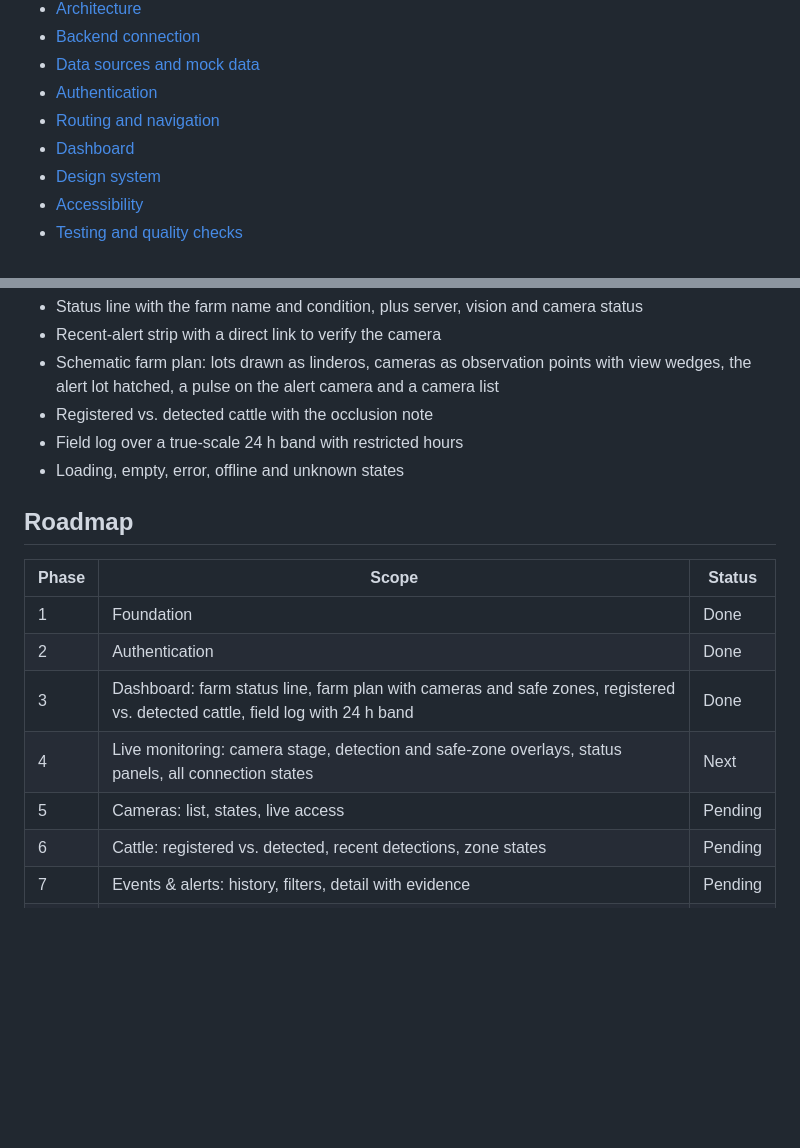
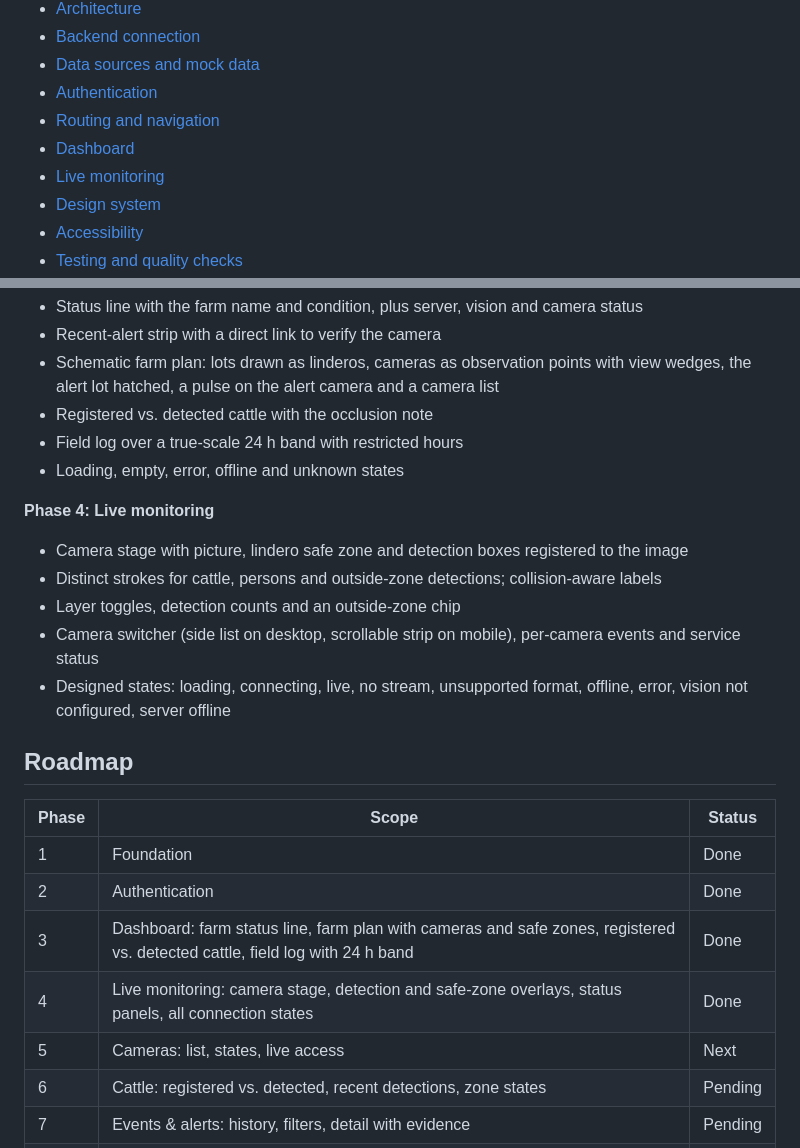
Before and after one commit to walterjojoa/FRONTED-SMARTCATTLE2.0, a Markdown page: README.md, 2 parts joined by grey strips. Drawn GitHub-style; blank space fills up the shorter version.

```diff
--- a/README.md
+++ b/README.md
@@ -29,6 +29,7 @@ This repository contains only the frontend. The REST API lives in the separate `
 - [Authentication](#authentication)
 - [Routing and navigation](#routing-and-navigation)
 - [Dashboard](#dashboard)
+- [Live monitoring](#live-monitoring)
 - [Design system](#design-system)
 - [Accessibility](#accessibility)
 - [Testing and quality checks](#testing-and-quality-checks)
@@ -436,6 +480,13 @@ Each change is also reviewed with desktop (1440 px) and mobile (390 px) screensh
 - Field log over a true-scale 24 h band with restricted hours
 - Loading, empty, error, offline and unknown states
 
+**Phase 4: Live monitoring**
+- Camera stage with picture, lindero safe zone and detection boxes registered to the image
+- Distinct strokes for cattle, persons and outside-zone detections; collision-aware labels
+- Layer toggles, detection counts and an outside-zone chip
+- Camera switcher (side list on desktop, scrollable strip on mobile), per-camera events and service status
+- Designed states: loading, connecting, live, no stream, unsupported format, offline, error, vision not configured, server offline
+
 ## Roadmap
 
 | Phase | Scope | Status |
@@ -443,8 +494,8 @@ Each change is also reviewed with desktop (1440 px) and mobile (390 px) screensh
 | 1 | Foundation | Done |
 | 2 | Authentication | Done |
 | 3 | Dashboard: farm status line, farm plan with cameras and safe zones, registered vs. detected cattle, field log with 24 h band | Done |
-| 4 | Live monitoring: camera stage, detection and safe-zone overlays, status panels, all connection states | Next |
-| 5 | Cameras: list, states, live access | Pending |
+| 4 | Live monitoring: camera stage, detection and safe-zone overlays, status panels, all connection states | Done |
+| 5 | Cameras: list, states, live access | Next |
 | 6 | Cattle: registered vs. detected, recent detections, zone states | Pending |
 | 7 | Events & alerts: history, filters, detail with evidence | Pending |
 | 8 | Security: person detection, possible intrusion, restricted hours | Pending |
```
Also changed, not shown: other parts of README.md (+45 -2 lines), docs/screenshots/live-desktop.jpg (added), docs/screenshots/live-nostream-desktop.jpg (added).
